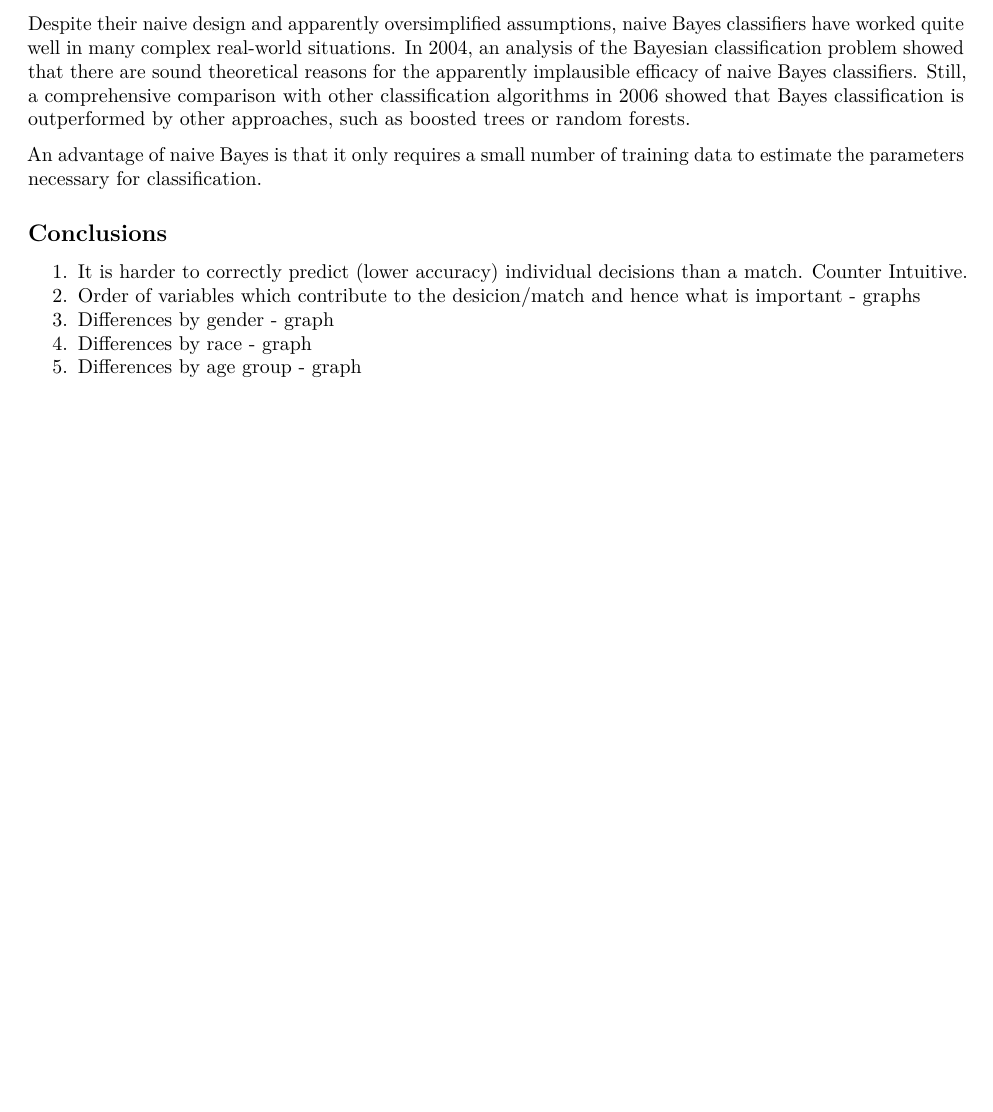
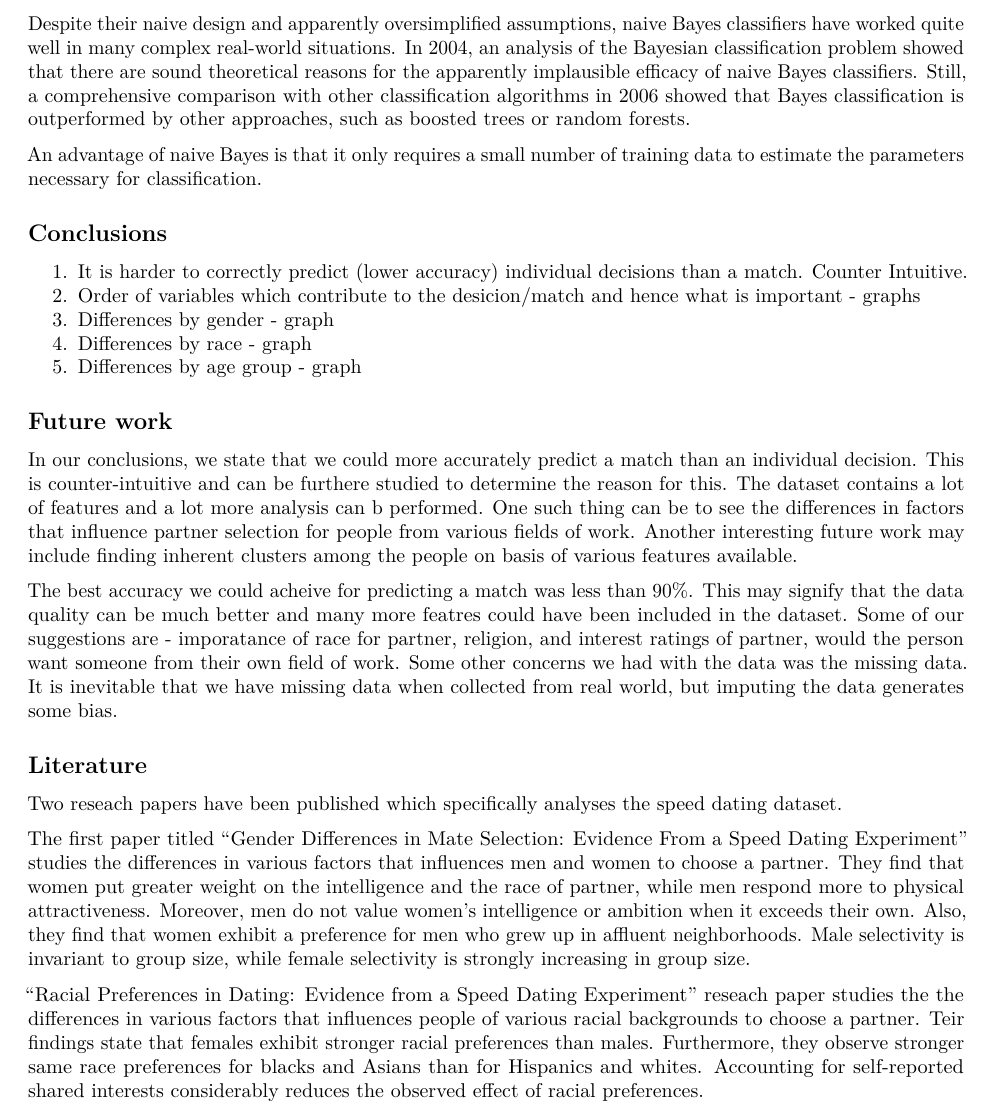
Before and after one commit to puneethsaladi/speed-dating, an R Markdown document (writeup.Rmd): part of page 4 of 4, cut so that both start at the same text, the shorter picture padded with empty space. Rendered offline with R 4.5, knitr and Pandoc, then LaTeX, with nearby package versions.

Commit message:
added literature and future work

```diff
--- a/writeup.Rmd
+++ b/writeup.Rmd
@@ -105,3 +105,18 @@ An advantage of naive Bayes is that it only requires a small number of training
 3. Differences by gender - graph
 4. Differences by race - graph
 5. Differences by age group - graph
+
+## Future work
+
+In our conclusions, we state that we could more accurately predict a match than an individual decision. This is counter-intuitive and can be furthere studied to determine the reason for this. The dataset contains a lot of features and a lot more analysis can b performed. One such thing can be to see the differences in factors that influence partner selection for people from various fields of work. Another interesting future work may include finding inherent clusters among the people on basis of various features available.
+
+The best accuracy we could acheive for predicting a match was less than 90%. This may signify that the data quality can be much better and many more featres could have been included in the dataset. Some of our suggestions are - imporatance of race for partner, religion, and interest ratings of partner, would the person want someone from their own field of work. Some other concerns we had with the data was the missing data. It is inevitable that we have missing data when collected from real world, but imputing the data generates some bias.
+
+
+## Literature
+
+Two reseach papers have been published which specifically analyses the speed dating dataset.
+
+The first paper titled "Gender Differences in Mate Selection: Evidence From a Speed Dating Experiment" studies the differences in various factors that influences men and women to choose a partner. They find that women put greater weight on the intelligence and the race of partner, while men respond more to physical attractiveness. Moreover, men do not value women’s intelligence or ambition when it exceeds their own. Also, they find that women exhibit a preference for men who grew up in affluent neighborhoods. Male selectivity is invariant to group size, while female selectivity is strongly increasing in group size.
+
+"Racial Preferences in Dating: Evidence from a Speed Dating Experiment" reseach paper studies the the differences in various factors that influences people of various racial backgrounds to choose a partner. Teir findings state that females exhibit stronger racial preferences than males. Furthermore, they observe stronger same race preferences for blacks and Asians than for Hispanics and whites. Accounting for self-reported shared interests considerably reduces the observed effect of racial preferences.
```
